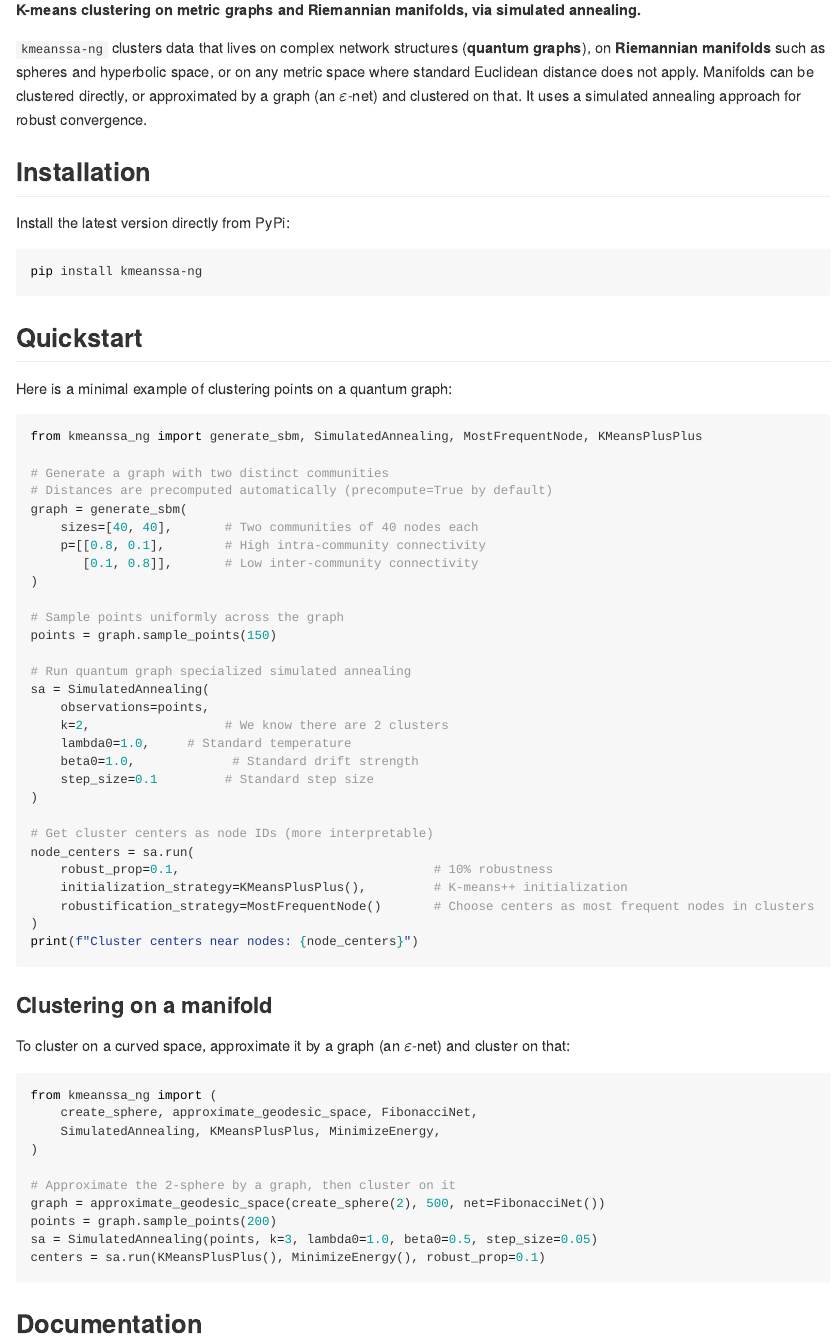
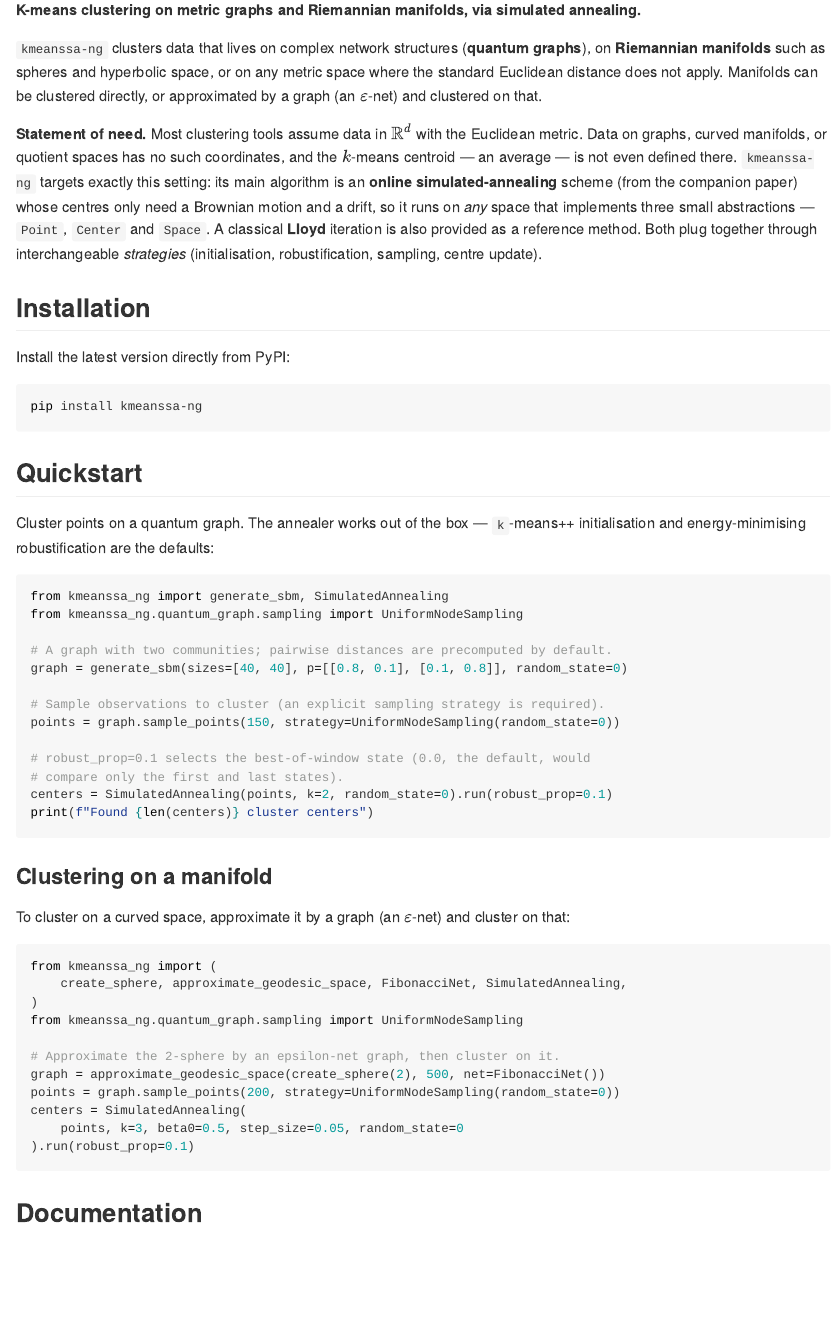
Before and after one commit to klutchnikoff/kmeanssa-ng, a Quarto document (docs-src/README.qmd): the page in a window 1100 px wide, from 110 px down. The pictures show the output file README.md that the author committed with the source, drawn offline in the style of GitHub; badge pictures from the web are left out.

Commit message:
docs: fix and modernize the README quickstart, add a statement of need
The README quickstart was broken and stale for a first-time user:

- sample_points(150) was called without the (now required) sampling
  strategy, so the copy-pasted quickstart raised TypeError. Both examples
  now pass an explicit UniformNodeSampling.
- The examples predated the default run() strategies (lot 9d): they are
  simplified to SimulatedAnnealing(points, k=...).run(robust_prop=0.1),
  with a note that robust_prop=0.1 enables best-of-window robustification.
  Removed the misleading 'centers as node IDs' comment (run returns
  Centers).
- Added a Statement of need framing the package for JOSS: clustering on
  spaces without Euclidean coordinates, with SA as the main algorithm and
  Lloyd as a provided reference method (matching paper.md).

Also fixed the ReadTheDocs badge: quarto/pandoc's default-image-extension
appended '.png' to the extensionless RTD badge URL on every render,
producing '?version=latest.png' (a broken badge). Writing that one badge
as raw HTML keeps pandoc from rewriting the URL. Both README examples were
run end to end before committing.

Co-Authored-By: Claude Opus 4.8 <noreply@anthropic.com>

````diff
--- a/docs-src/README.qmd
+++ b/docs-src/README.qmd
@@ -3,56 +3,46 @@
 [![License: MIT](https://img.shields.io/badge/License-MIT-yellow.svg)](https://opensource.org/licenses/MIT)
 [![PyPI version](https://img.shields.io/pypi/v/kmeanssa-ng.svg)](https://pypi.org/project/kmeanssa-ng/)
 [![Python 3.10+](https://img.shields.io/badge/python-3.10+-blue.svg)](https://www.python.org/downloads/)
-[![Documentation Status](https://readthedocs.org/projects/kmeanssa-ng/badge/?version=latest)](https://kmeanssa-ng.readthedocs.io/en/latest/?badge=latest)
+<!-- Raw HTML so pandoc's default-image-extension does not append ".png" to
+     the extensionless RTD badge URL (which would break the badge image). -->
+<a href="https://kmeanssa-ng.readthedocs.io/en/latest/?badge=latest"><img src="https://readthedocs.org/projects/kmeanssa-ng/badge/?version=latest" alt="Documentation Status"></a>
 [![Pipeline Status](https://plmlab.math.cnrs.fr/nicolas.klutchnikoff/kmeanssa-ng/badges/main/pipeline.svg)](https://plmlab.math.cnrs.fr/nicolas.klutchnikoff/kmeanssa-ng/-/pipelines)
 [![Coverage Report](https://plmlab.math.cnrs.fr/nicolas.klutchnikoff/kmeanssa-ng/badges/main/coverage.svg)](https://plmlab.math.cnrs.fr/nicolas.klutchnikoff/kmeanssa-ng/-/commits/main)
 [![Code style: Ruff](https://img.shields.io/endpoint?url=https://raw.githubusercontent.com/astral-sh/ruff/main/assets/badge/v2.json)](https://github.com/astral-sh/ruff)
 
 **K-means clustering on metric graphs and Riemannian manifolds, via simulated annealing.**
 
-`kmeanssa-ng` clusters data that lives on complex network structures (**quantum graphs**), on **Riemannian manifolds** such as spheres and hyperbolic space, or on any metric space where standard Euclidean distance does not apply. Manifolds can be clustered directly, or approximated by a graph (an $\varepsilon$-net) and clustered on that. It uses a simulated annealing approach for robust convergence.
+`kmeanssa-ng` clusters data that lives on complex network structures (**quantum graphs**), on **Riemannian manifolds** such as spheres and hyperbolic space, or on any metric space where the standard Euclidean distance does not apply. Manifolds can be clustered directly, or approximated by a graph (an $\varepsilon$-net) and clustered on that.
+
+**Statement of need.** Most clustering tools assume data in $\mathbb{R}^d$ with the Euclidean metric. Data on graphs, curved manifolds, or quotient spaces has no such coordinates, and the $k$-means centroid — an average — is not even defined there. `kmeanssa-ng` targets exactly this setting: its main algorithm is an **online simulated-annealing** scheme (from the companion paper) whose centres only need a Brownian motion and a drift, so it runs on *any* space that implements three small abstractions — `Point`, `Center` and `Space`. A classical **Lloyd** iteration is also provided as a reference method. Both plug together through interchangeable *strategies* (initialisation, robustification, sampling, centre update).
 
 ## Installation
 
-Install the latest version directly from PyPi:
+Install the latest version directly from PyPI:
 ```bash
 pip install kmeanssa-ng
 ```
 
 ## Quickstart
 
-Here is a minimal example of clustering points on a quantum graph:
+Cluster points on a quantum graph. The annealer works out of the box —
+`k`-means++ initialisation and energy-minimising robustification are the
+defaults:
 
 ```python
-from kmeanssa_ng import generate_sbm, SimulatedAnnealing, MostFrequentNode, KMeansPlusPlus
+from kmeanssa_ng import generate_sbm, SimulatedAnnealing
+from kmeanssa_ng.quantum_graph.sampling import UniformNodeSampling
 
-# Generate a graph with two distinct communities
-# Distances are precomputed automatically (precompute=True by default)
-graph = generate_sbm(
-    sizes=[40, 40],       # Two communities of 40 nodes each
-    p=[[0.8, 0.1],        # High intra-community connectivity
-       [0.1, 0.8]],       # Low inter-community connectivity
-)
+# A graph with two communities; pairwise distances are precomputed by default.
+graph = generate_sbm(sizes=[40, 40], p=[[0.8, 0.1], [0.1, 0.8]], random_state=0)
 
-# Sample points uniformly across the graph
-points = graph.sample_points(150)
+# Sample observations to cluster (an explicit sampling strategy is required).
+points = graph.sample_points(150, strategy=UniformNodeSampling(random_state=0))
 
-# Run quantum graph specialized simulated annealing
-sa = SimulatedAnnealing(
-    observations=points,
-    k=2,                  # We know there are 2 clusters
-    lambda0=1.0,     # Standard temperature
-    beta0=1.0,             # Standard drift strength
-    step_size=0.1         # Standard step size
-)
-
-# Get cluster centers as node IDs (more interpretable)
-node_centers = sa.run(
-    robust_prop=0.1,                                  # 10% robustness
-    initialization_strategy=KMeansPlusPlus(),         # K-means++ initialization
-    robustification_strategy=MostFrequentNode()       # Choose centers as most frequent nodes in clusters
-)
-print(f"Cluster centers near nodes: {node_centers}")
+# robust_prop=0.1 selects the best-of-window state (0.0, the default, would
+# compare only the first and last states).
+centers = SimulatedAnnealing(points, k=2, random_state=0).run(robust_prop=0.1)
+print(f"Found {len(centers)} cluster centers")
 ```
 
 ### Clustering on a manifold
@@ -61,15 +51,16 @@ To cluster on a curved space, approximate it by a graph (an $\varepsilon$-net) a
 
 ```python
 from kmeanssa_ng import (
-    create_sphere, approximate_geodesic_space, FibonacciNet,
-    SimulatedAnnealing, KMeansPlusPlus, MinimizeEnergy,
+    create_sphere, approximate_geodesic_space, FibonacciNet, SimulatedAnnealing,
 )
+from kmeanssa_ng.quantum_graph.sampling import UniformNodeSampling
 
-# Approximate the 2-sphere by a graph, then cluster on it
+# Approximate the 2-sphere by an epsilon-net graph, then cluster on it.
 graph = approximate_geodesic_space(create_sphere(2), 500, net=FibonacciNet())
-points = graph.sample_points(200)
-sa = SimulatedAnnealing(points, k=3, lambda0=1.0, beta0=0.5, step_size=0.05)
-centers = sa.run(KMeansPlusPlus(), MinimizeEnergy(), robust_prop=0.1)
+points = graph.sample_points(200, strategy=UniformNodeSampling(random_state=0))
+centers = SimulatedAnnealing(
+    points, k=3, beta0=0.5, step_size=0.05, random_state=0
+).run(robust_prop=0.1)
 ```
 
 ## Documentation
````
Also changed, not shown: README.md.
